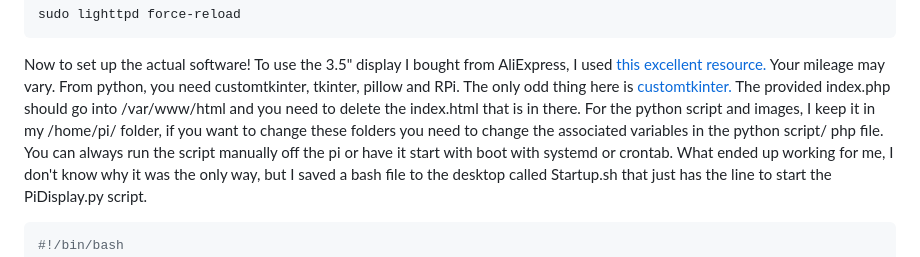
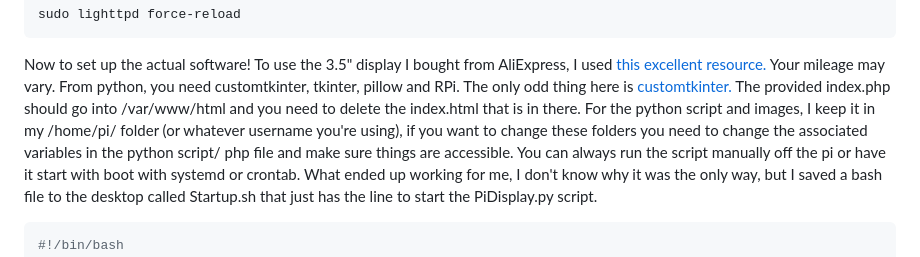
Before and after one commit to eamwind/BrewControlPi, a Markdown page: README.md, the part around the change. Drawn GitHub-style.

````diff
--- a/README.md
+++ b/README.md
@@ -67,7 +67,7 @@ Now to set up the actual software!
 To use the 3.5" display I bought from AliExpress, I used [this excellent resource.](https://github.com/lcdwiki/LCD-show-ubuntu) Your mileage may vary.
 From python, you need customtkinter, tkinter, pillow and RPi. The only odd thing here is [customtkinter.](https://customtkinter.tomschimansky.com/)
 The provided index.php should go into /var/www/html and you need to delete the index.html that is in there.
-For the python script and images, I keep it in my /home/pi/ folder, if you want to change these folders you need to change the associated variables in the python script/ php file.
+For the python script and images, I keep it in my /home/pi/ folder (or whatever username you're using), if you want to change these folders you need to change the associated variables in the python script/ php file and make sure things are accessible.
 You can always run the script manually off the pi or have it start with boot with systemd or crontab. What ended up working for me, I don't know why it was the only way, but I saved a bash file to the desktop called Startup.sh that just has the line to start the PiDisplay.py script.
 
 ```bash
````
